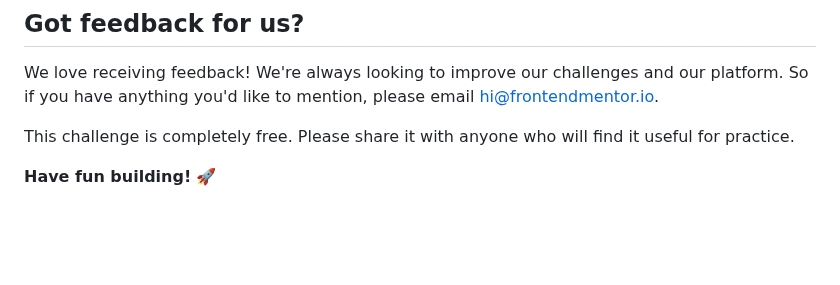
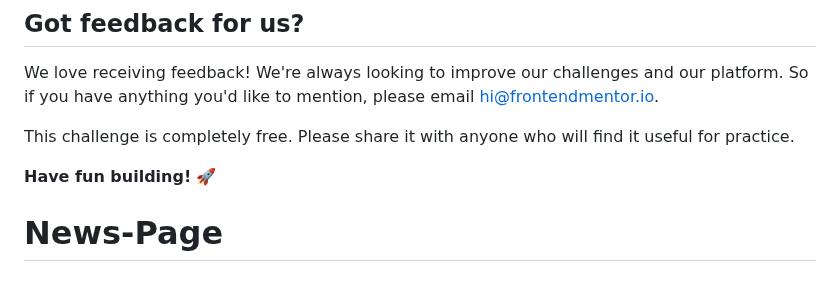
Before and after one commit to AnjulAryal/News-Page, a Markdown page: README.md, the part around the change. Rendered like a GitHub page; blank space fills up the shorter version.

```diff
--- a/README.md
+++ b/README.md
@@ -92,3 +92,4 @@ We love receiving feedback! We're always looking to improve our challenges and o
 This challenge is completely free. Please share it with anyone who will find it useful for practice.
 
 **Have fun building!** 🚀
+# News-Page
```
